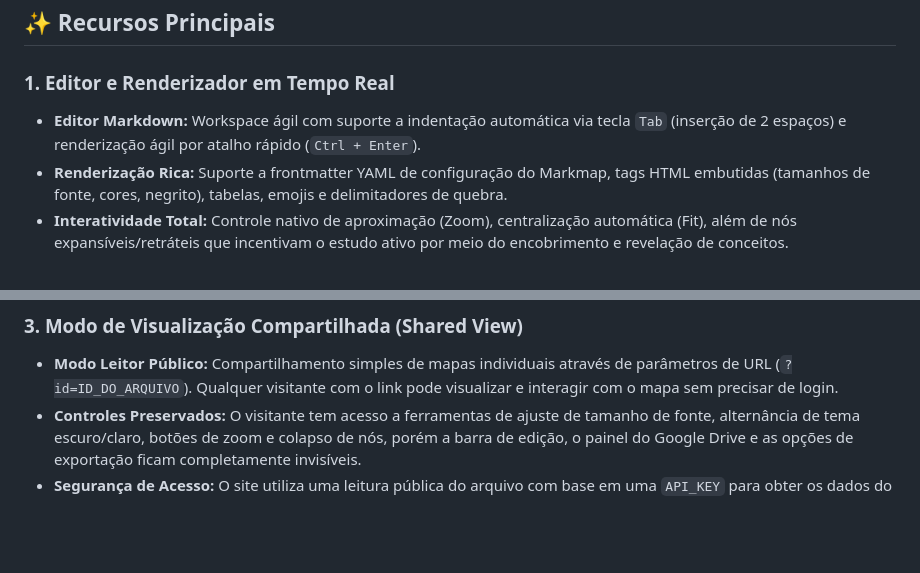
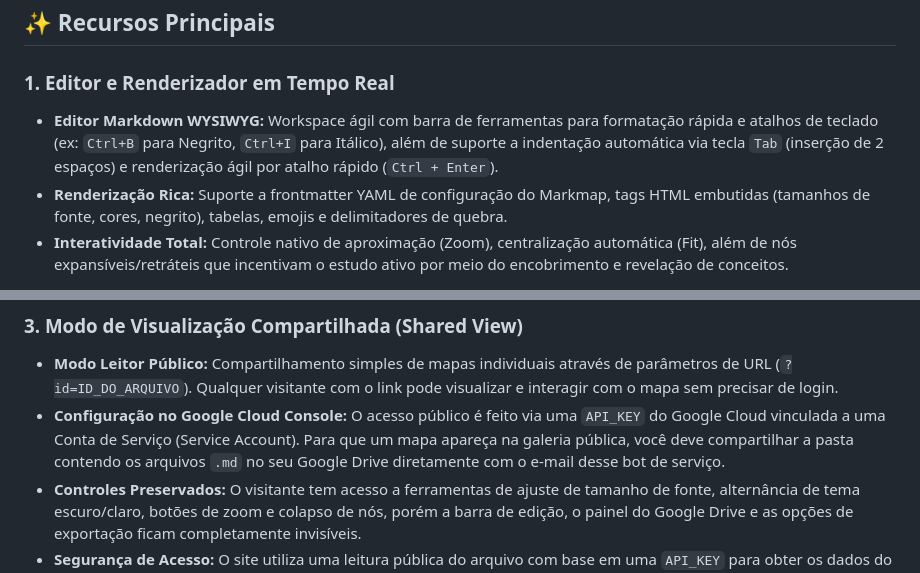
Before and after one commit to gilsonnogueira/markmap-viewer, a Markdown page: README.md, 2 parts joined by grey strips. Rendered like a GitHub page; blank space fills up the shorter version.

Commit message:
docs: clarify Google Cloud auth, service account sharing and WYSIWYG features in README

```diff
--- a/README.md
+++ b/README.md
@@ -13,7 +13,7 @@ Ideal para estudantes e profissionais que necessitam organizar tópicos complexo
 ## ✨ Recursos Principais
 
 ### 1. Editor e Renderizador em Tempo Real
-- **Editor Markdown:** Workspace ágil com suporte a indentação automática via tecla `Tab` (inserção de 2 espaços) e renderização ágil por atalho rápido (`Ctrl + Enter`).
+- **Editor Markdown WYSIWYG:** Workspace ágil com barra de ferramentas para formatação rápida e atalhos de teclado (ex: `Ctrl+B` para Negrito, `Ctrl+I` para Itálico), além de suporte a indentação automática via tecla `Tab` (inserção de 2 espaços) e renderização ágil por atalho rápido (`Ctrl + Enter`).
 - **Renderização Rica:** Suporte a frontmatter YAML de configuração do Markmap, tags HTML embutidas (tamanhos de fonte, cores, negrito), tabelas, emojis e delimitadores de quebra.
 - **Interatividade Total:** Controle nativo de aproximação (Zoom), centralização automática (Fit), além de nós expansíveis/retráteis que incentivam o estudo ativo por meio do encobrimento e revelação de conceitos.
 
@@ -26,6 +26,7 @@ Ideal para estudantes e profissionais que necessitam organizar tópicos complexo
 
 ### 3. Modo de Visualização Compartilhada (Shared View)
 - **Modo Leitor Público:** Compartilhamento simples de mapas individuais através de parâmetros de URL (`?id=ID_DO_ARQUIVO`). Qualquer visitante com o link pode visualizar e interagir com o mapa sem precisar de login.
+- **Configuração no Google Cloud Console:** O acesso público é feito via uma `API_KEY` do Google Cloud vinculada a uma Conta de Serviço (Service Account). Para que um mapa apareça na galeria pública, você deve compartilhar a pasta contendo os arquivos `.md` no seu Google Drive diretamente com o e-mail desse bot de serviço.
 - **Controles Preservados:** O visitante tem acesso a ferramentas de ajuste de tamanho de fonte, alternância de tema escuro/claro, botões de zoom e colapso de nós, porém a barra de edição, o painel do Google Drive e as opções de exportação ficam completamente invisíveis.
 - **Segurança de Acesso:** O site utiliza uma leitura pública do arquivo com base em uma `API_KEY` para obter os dados do arquivo marcado como compartilhado, assegurando que o código interno e os outros mapas privados da sua conta permaneçam inacessíveis a terceiros.
 
```
